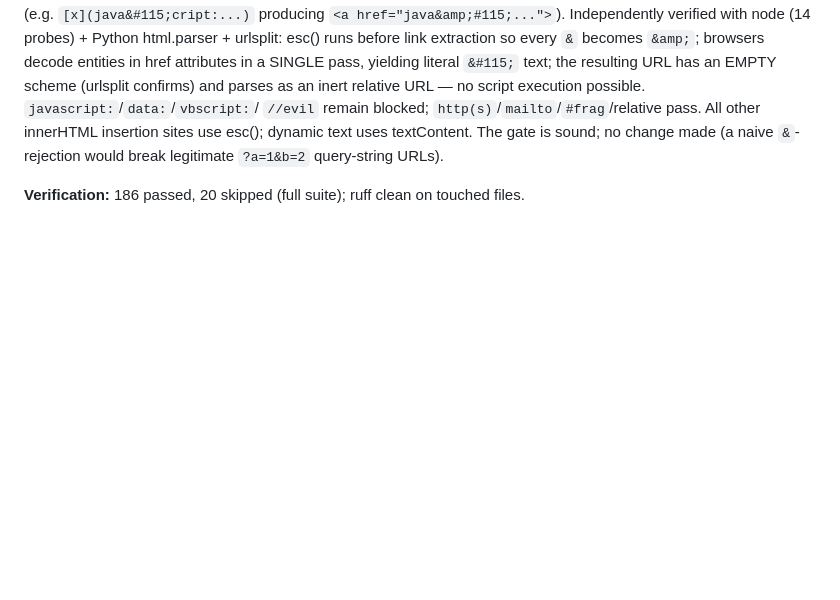
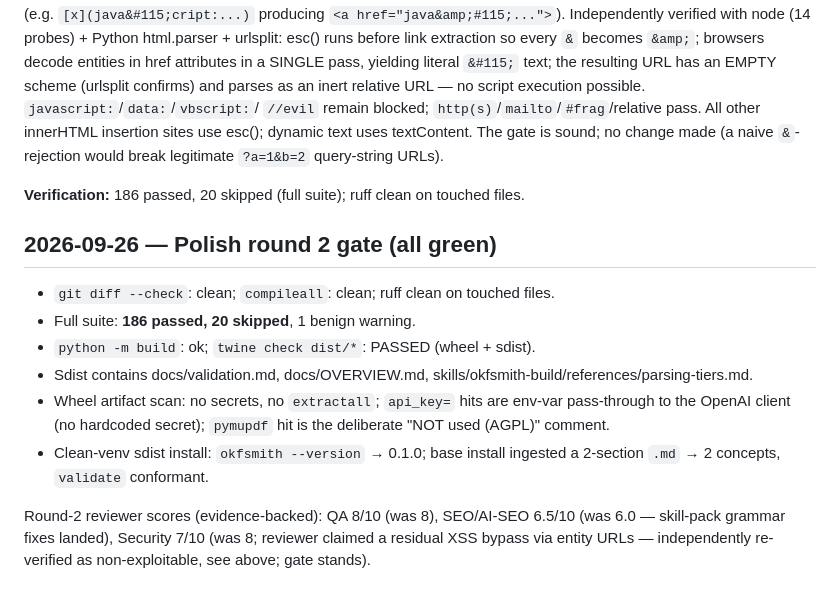
Before and after one commit to Bilal-Junaid-Jiwani/okfsmith, a Markdown page: BUILD_LOG.md, the part around the change. Drawn GitHub-style; blank space fills up the shorter version.

Commit message:
docs: BUILD_LOG round-2 full gate results

```diff
--- a/BUILD_LOG.md
+++ b/BUILD_LOG.md
@@ -320,3 +320,21 @@ is sound; no change made (a naive `&`-rejection would break legitimate
 
 **Verification:** 186 passed, 20 skipped (full suite); ruff clean on touched
 files.
+
+## 2026-09-26 — Polish round 2 gate (all green)
+
+- `git diff --check`: clean; `compileall`: clean; ruff clean on touched files.
+- Full suite: **186 passed, 20 skipped**, 1 benign warning.
+- `python -m build`: ok; `twine check dist/*`: PASSED (wheel + sdist).
+- Sdist contains docs/validation.md, docs/OVERVIEW.md,
+  skills/okfsmith-build/references/parsing-tiers.md.
+- Wheel artifact scan: no secrets, no `extractall`; `api_key=` hits are
+  env-var pass-through to the OpenAI client (no hardcoded secret);
+  `pymupdf` hit is the deliberate "NOT used (AGPL)" comment.
+- Clean-venv sdist install: `okfsmith --version` → 0.1.0; base install
+  ingested a 2-section `.md` → 2 concepts, `validate` conformant.
+
+Round-2 reviewer scores (evidence-backed): QA 8/10 (was 8), SEO/AI-SEO
+6.5/10 (was 6.0 — skill-pack grammar fixes landed), Security 7/10 (was 8;
+reviewer claimed a residual XSS bypass via entity URLs — independently
+re-verified as non-exploitable, see above; gate stands).
```
